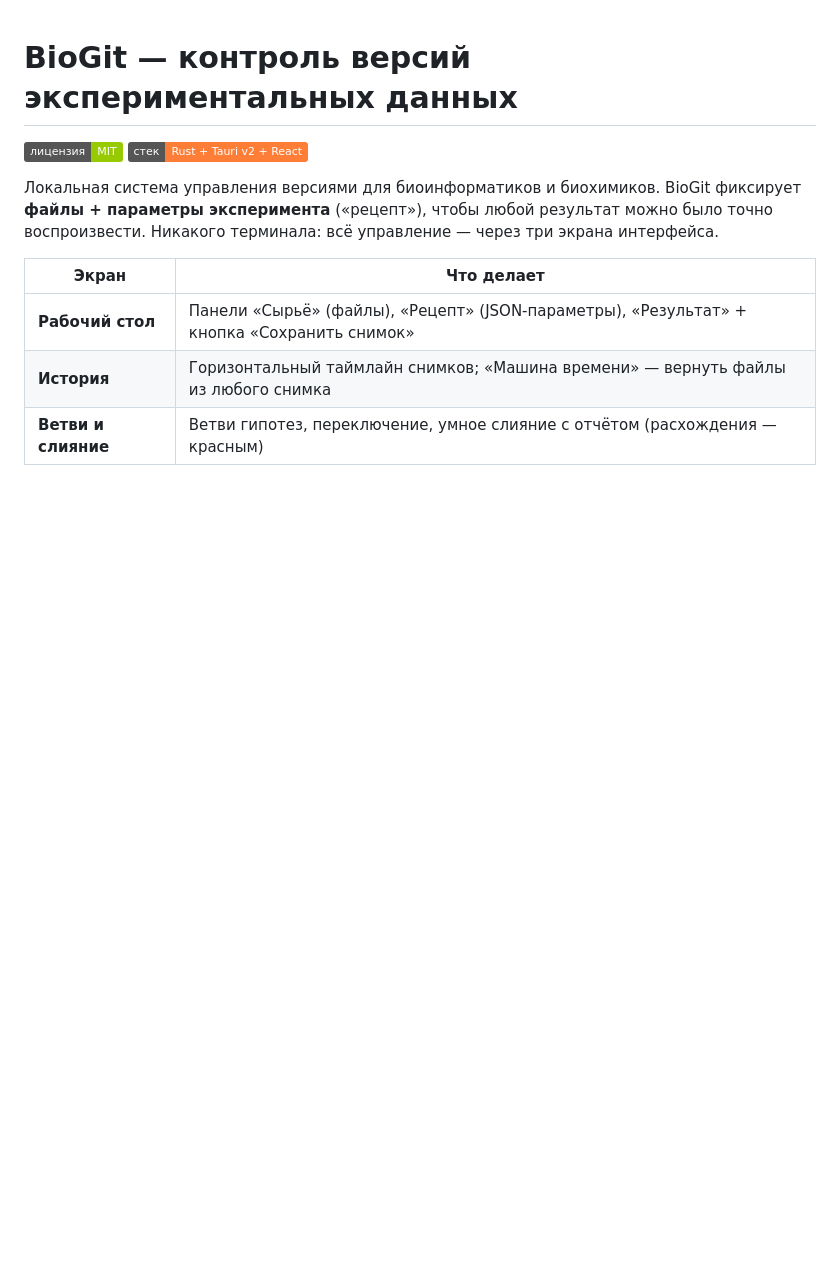
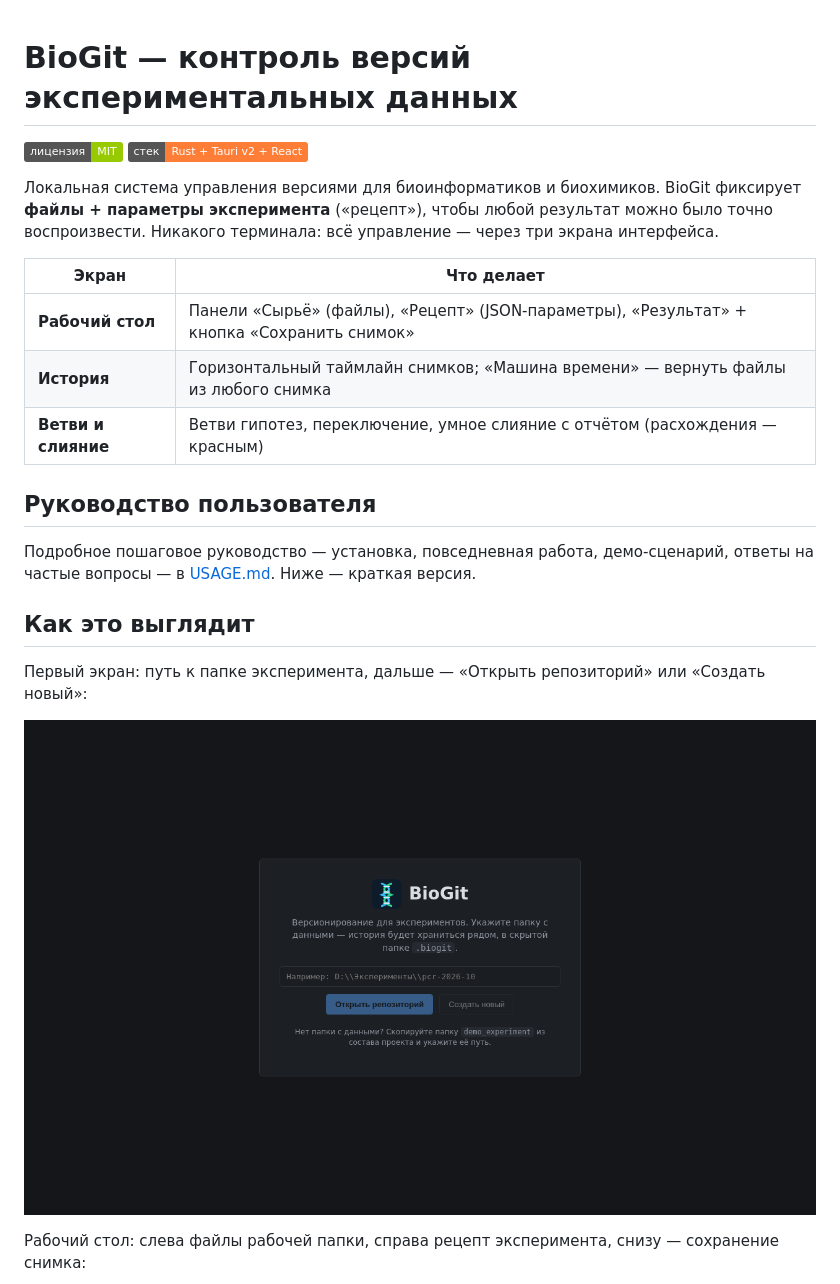
Before and after one commit to QWaitderzai/BioGit, a Markdown page: README.md, the part around one of its changes. Rendered like a GitHub page; pictures changed too: screenshots/welcome.png (added); badges without logos; blank space fills up the shorter version.

```diff
--- a/README.md
+++ b/README.md
@@ -13,3 +13,19 @@ BioGit фиксирует **файлы + параметры эксперимен
 | **Рабочий стол** | Панели «Сырьё» (файлы), «Рецепт» (JSON-параметры), «Результат» + кнопка «Сохранить снимок» |
 | **История** | Горизонтальный таймлайн снимков; «Машина времени» — вернуть файлы из любого снимка |
 | **Ветви и слияние** | Ветви гипотез, переключение, умное слияние с отчётом (расхождения — красным) |
+
+## Руководство пользователя
+
+Подробное пошаговое руководство — установка, повседневная работа, демо-сценарий,
+ответы на частые вопросы — в [USAGE.md](USAGE.md). Ниже — краткая версия.
+
+## Как это выглядит
+
+Первый экран: путь к папке эксперимента, дальше — «Открыть репозиторий»
+или «Создать новый»:
+
+![Приветственный экран BioGit](screenshots/welcome.png)
+
+Рабочий стол: слева файлы рабочей папки, справа рецепт эксперимента,
+снизу — сохранение снимка:
+
```
Also changed, not shown: other parts of README.md (+11 -0 lines), screenshots/desktop.png (added), screenshots/history-detail.png (added), screenshots/merge-report.png (added).
